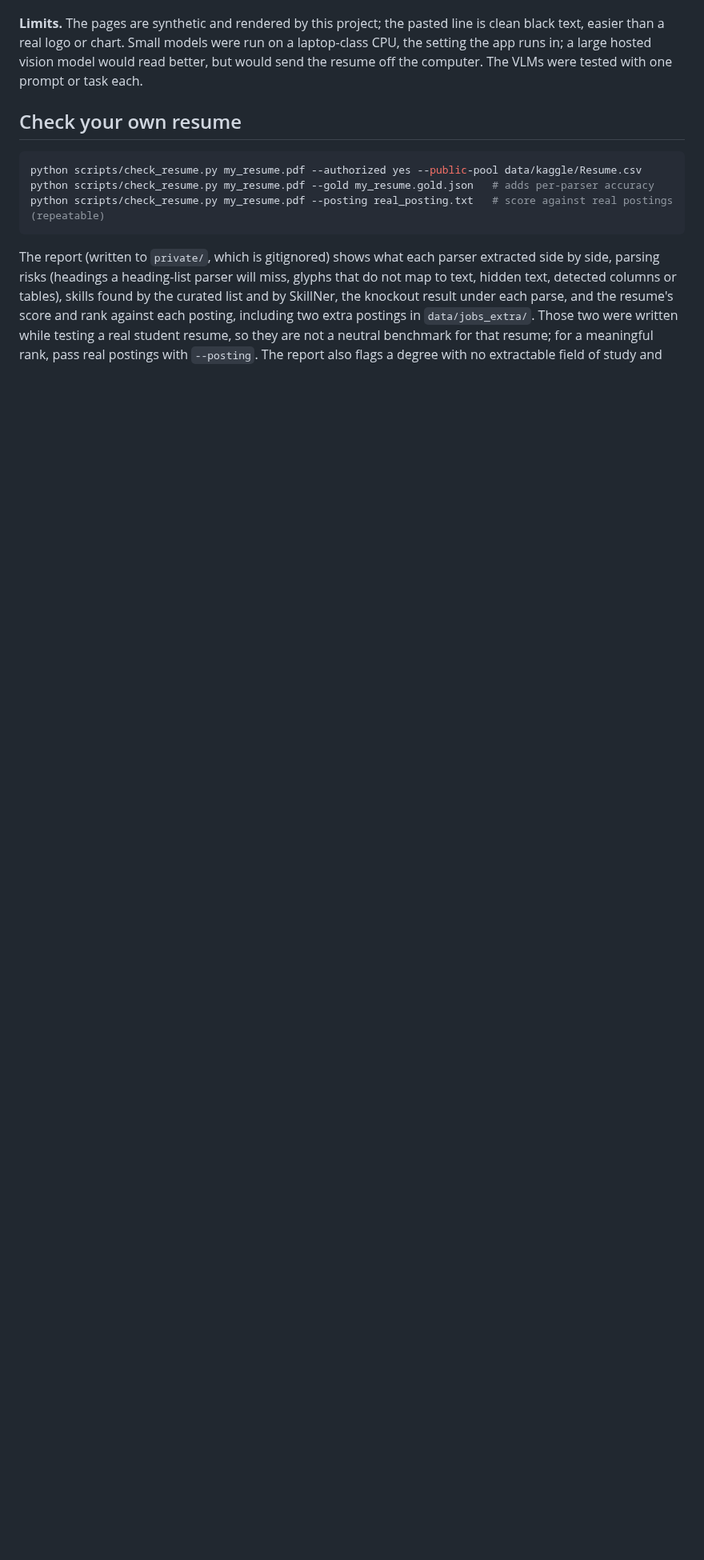
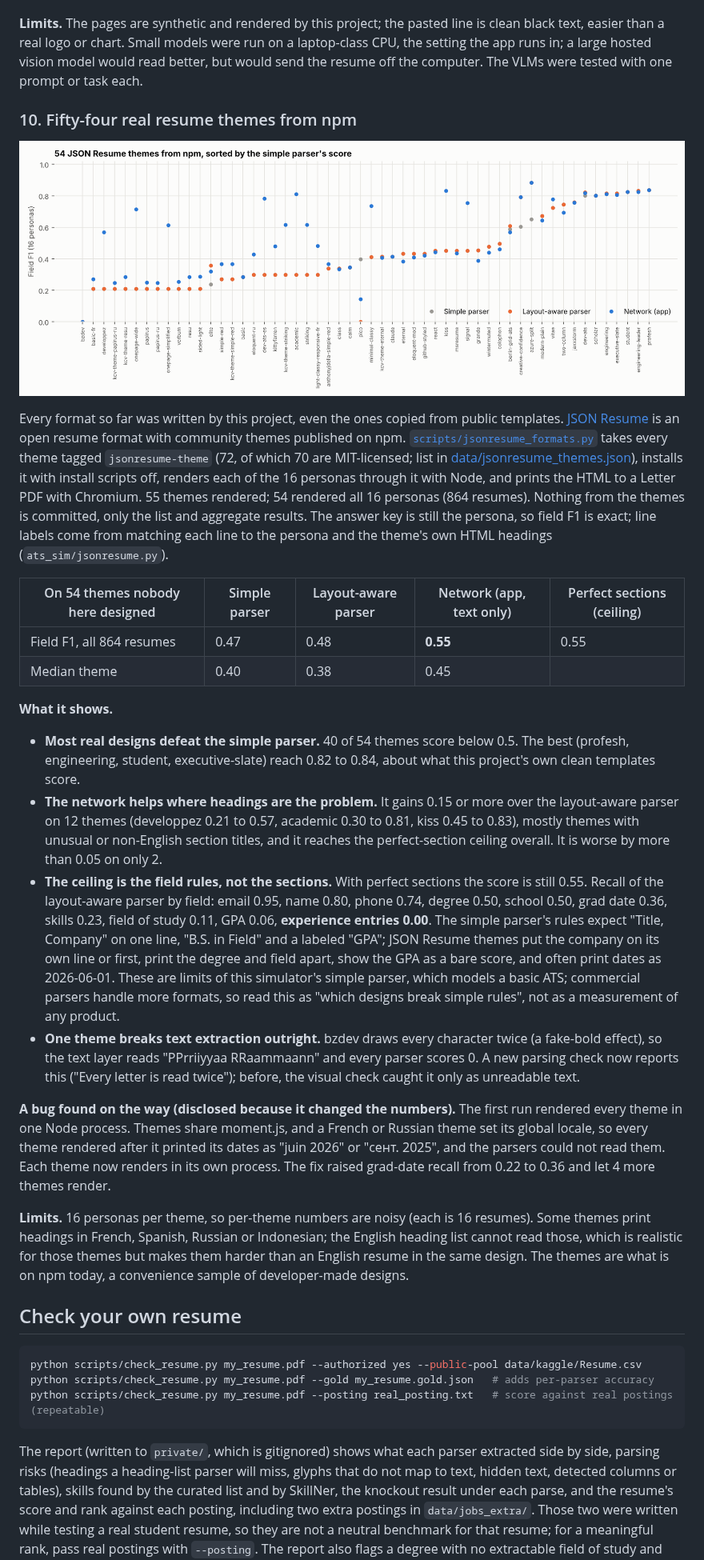
Before and after one commit to shreyosecret/ATSResumeFilter, a Markdown page: README.md, the part around the change. Shown at 80% size. Drawn GitHub-style; pictures changed too: results/jsonresume/jsonresume_themes.png; blank space fills up the shorter version.

````diff
--- a/README.md
+++ b/README.md
@@ -428,6 +428,28 @@ An ATS reads the text stored in a PDF; a recruiter reads the rendered page. The
 
 **Limits.** The pages are synthetic and rendered by this project; the pasted line is clean black text, easier than a real logo or chart. Small models were run on a laptop-class CPU, the setting the app runs in; a large hosted vision model would read better, but would send the resume off the computer. The VLMs were tested with one prompt or task each.
 
+### 10. Fifty-four real resume themes from npm
+
+![JSON Resume themes](results/jsonresume/jsonresume_themes.png)
+
+Every format so far was written by this project, even the ones copied from public templates. [JSON Resume](https://jsonresume.org) is an open resume format with community themes published on npm. [`scripts/jsonresume_formats.py`](scripts/jsonresume_formats.py) takes every theme tagged `jsonresume-theme` (72, of which 70 are MIT-licensed; list in [data/jsonresume_themes.json](data/jsonresume_themes.json)), installs it with install scripts off, renders each of the 16 personas through it with Node, and prints the HTML to a Letter PDF with Chromium. 55 themes rendered; 54 rendered all 16 personas (864 resumes). Nothing from the themes is committed, only the list and aggregate results. The answer key is still the persona, so field F1 is exact; line labels come from matching each line to the persona and the theme's own HTML headings (`ats_sim/jsonresume.py`).
+
+| On 54 themes nobody here designed | Simple parser | Layout-aware parser | Network (app, text only) | Perfect sections (ceiling) |
+|---|---|---|---|---|
+| Field F1, all 864 resumes | 0.47 | 0.48 | **0.55** | 0.55 |
+| Median theme | 0.40 | 0.38 | 0.45 | |
+
+**What it shows.**
+
+- **Most real designs defeat the simple parser.** 40 of 54 themes score below 0.5. The best (profesh, engineering, student, executive-slate) reach 0.82 to 0.84, about what this project's own clean templates score.
+- **The network helps where headings are the problem.** It gains 0.15 or more over the layout-aware parser on 12 themes (developpez 0.21 to 0.57, academic 0.30 to 0.81, kiss 0.45 to 0.83), mostly themes with unusual or non-English section titles, and it reaches the perfect-section ceiling overall. It is worse by more than 0.05 on only 2.
+- **The ceiling is the field rules, not the sections.** With perfect sections the score is still 0.55. Recall of the layout-aware parser by field: email 0.95, name 0.80, phone 0.74, degree 0.50, school 0.50, grad date 0.36, skills 0.23, field of study 0.11, GPA 0.06, **experience entries 0.00**. The simple parser's rules expect "Title, Company" on one line, "B.S. in Field" and a labeled "GPA"; JSON Resume themes put the company on its own line or first, print the degree and field apart, show the GPA as a bare score, and often print dates as 2026-06-01. These are limits of this simulator's simple parser, which models a basic ATS; commercial parsers handle more formats, so read this as "which designs break simple rules", not as a measurement of any product.
+- **One theme breaks text extraction outright.** bzdev draws every character twice (a fake-bold effect), so the text layer reads "PPrriiyyaa RRaammaann" and every parser scores 0. A new parsing check now reports this ("Every letter is read twice"); before, the visual check caught it only as unreadable text.
+
+**A bug found on the way (disclosed because it changed the numbers).** The first run rendered every theme in one Node process. Themes share moment.js, and a French or Russian theme set its global locale, so every theme rendered after it printed its dates as "juin 2026" or "сент. 2025", and the parsers could not read them. Each theme now renders in its own process. The fix raised grad-date recall from 0.22 to 0.36 and let 4 more themes render.
+
+**Limits.** 16 personas per theme, so per-theme numbers are noisy (each is 16 resumes). Some themes print headings in French, Spanish, Russian or Indonesian; the English heading list cannot read those, which is realistic for those themes but makes them harder than an English resume in the same design. The themes are what is on npm today, a convenience sample of developer-made designs.
+
 ## Check your own resume
 
 ```bash
````
Also changed, not shown: 4 other files.
